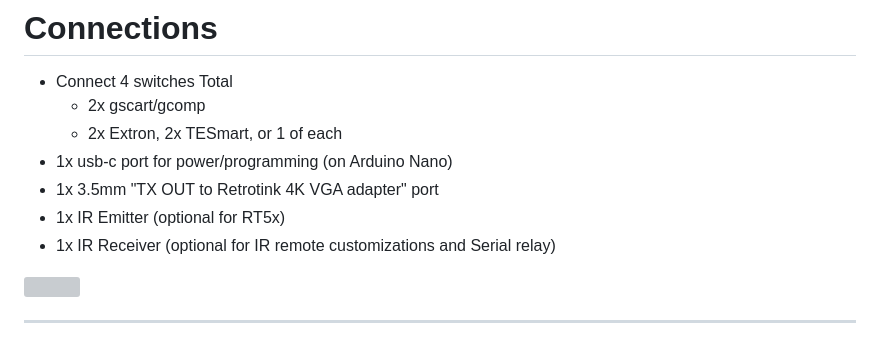
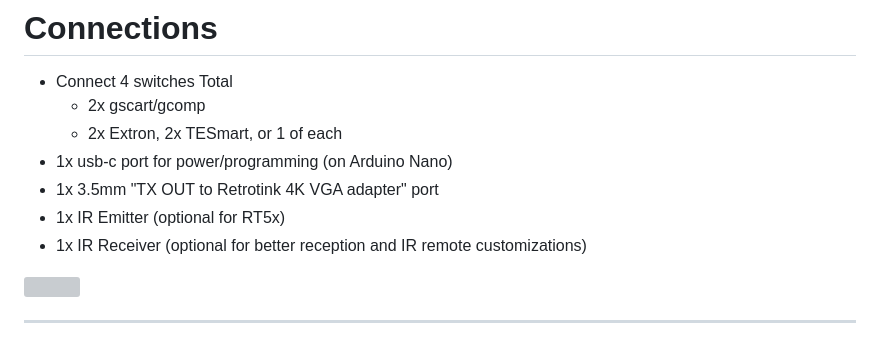
Before and after one commit to svirant/DonutDongle, a Markdown page: README.md, the part around the change. Rendered like a GitHub page; grey boxes are pictures that could not be loaded.

```diff
--- a/README.md
+++ b/README.md
@@ -24,7 +24,7 @@ For details, refer to the ["How to Use"](https://github.com/svirant/DonutDongle/
   - 1x usb-c port for power/programming (on Arduino Nano)
   - 1x 3.5mm "TX OUT to Retrotink 4K VGA adapter" port
   - 1x IR Emitter (optional for RT5x)
-  - 1x IR Receiver (optional for IR remote customizations and Serial relay)
+  - 1x IR Receiver (optional for better reception and IR remote customizations)
 <img width="600" src="https://github.com/user-attachments/assets/1cf9b456-154f-4b65-afb2-4f37d1f17784" />
 
 ----------------
```
